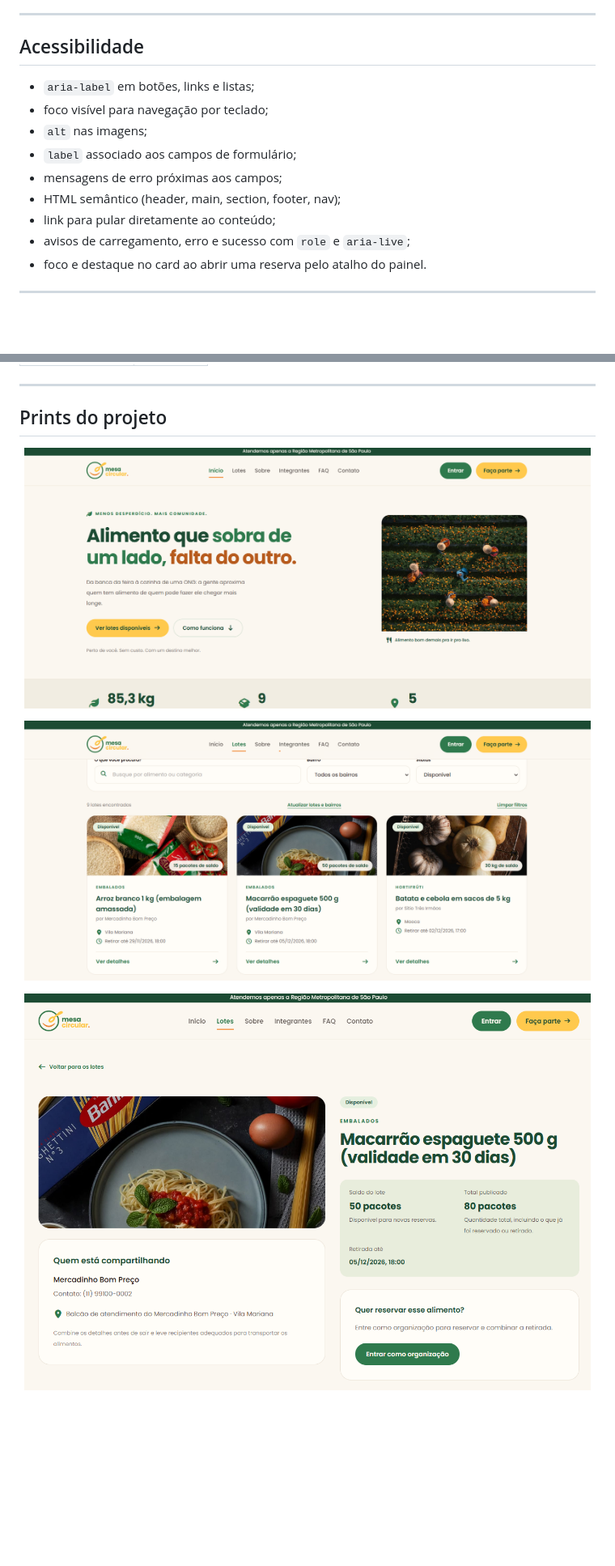
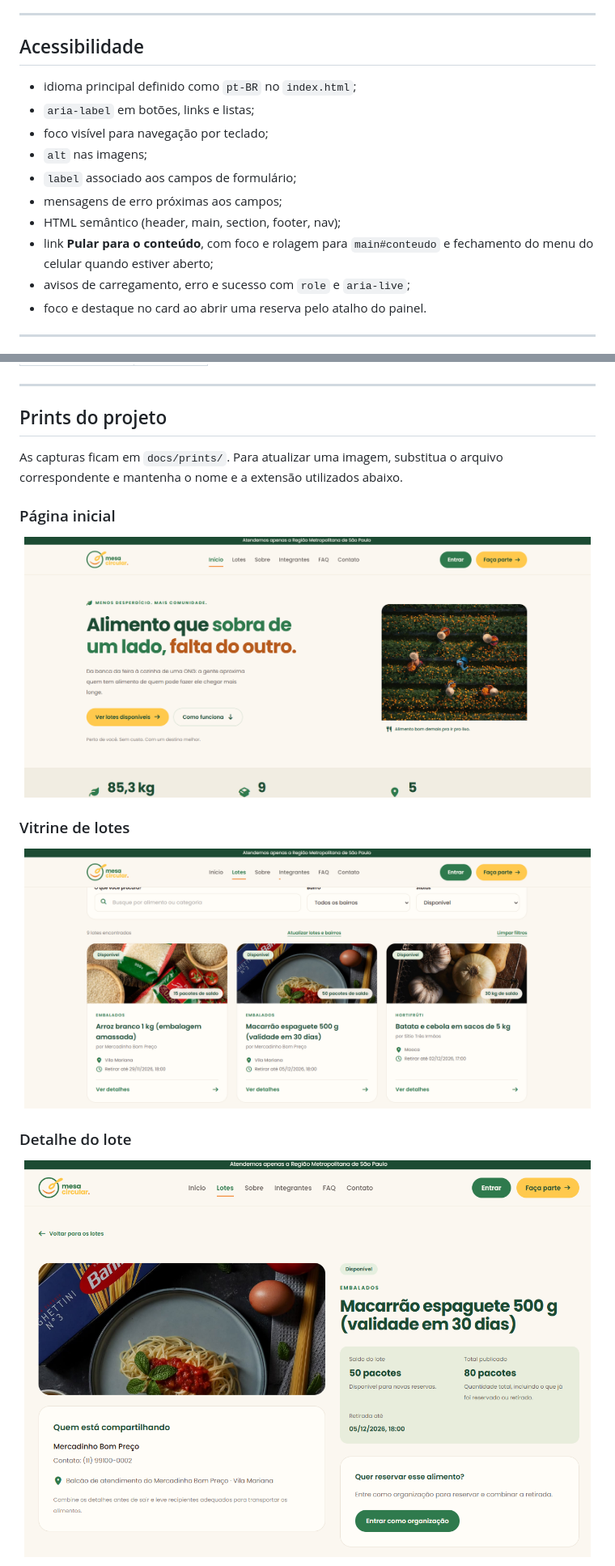
Before and after one commit to manuelalramos/MesaCircular, a Markdown page: README.md, 2 parts joined by grey strips. Shown at 81% size. GitHub-like rendering; blank space fills up the shorter version.

```diff
--- a/README.md
+++ b/README.md
@@ -490,13 +524,15 @@ para leitores de tela. A navegação principal utiliza um menu recolhível.
 
 ## Acessibilidade
 
+- idioma principal definido como `pt-BR` no `index.html`;
 - `aria-label` em botões, links e listas;
 - foco visível para navegação por teclado;
 - `alt` nas imagens;
 - `label` associado aos campos de formulário;
 - mensagens de erro próximas aos campos;
 - HTML semântico (header, main, section, footer, nav);
-- link para pular diretamente ao conteúdo;
+- link **Pular para o conteúdo**, com foco e rolagem para `main#conteudo` e fechamento
+  do menu do celular quando estiver aberto;
 - avisos de carregamento, erro e sucesso com `role` e `aria-live`;
 - foco e destaque no card ao abrir uma reserva pelo atalho do painel.
 
@@ -523,4 +559,9 @@ creme (em vez de branco puro). Paleta:
 
 ## Prints do projeto
 
+As capturas ficam em `docs/prints/`. Para atualizar uma imagem, substitua o arquivo
+correspondente e mantenha o nome e a extensão utilizados abaixo.
+
+### Página inicial
+
 <p align="center">
@@ -528,2 +569,5 @@ creme (em vez de branco puro). Paleta:
 </p>
+
+### Vitrine de lotes
+
 <p align="center">
@@ -531,2 +575,5 @@ creme (em vez de branco puro). Paleta:
 </p>
+
+### Detalhe do lote
+
 <p align="center">
```
Also changed, not shown: other parts of README.md (+82 -23 lines), docs/prints/faq.jpg (added), docs/prints/perfil-integrante.jpg (added), 1 other file.
